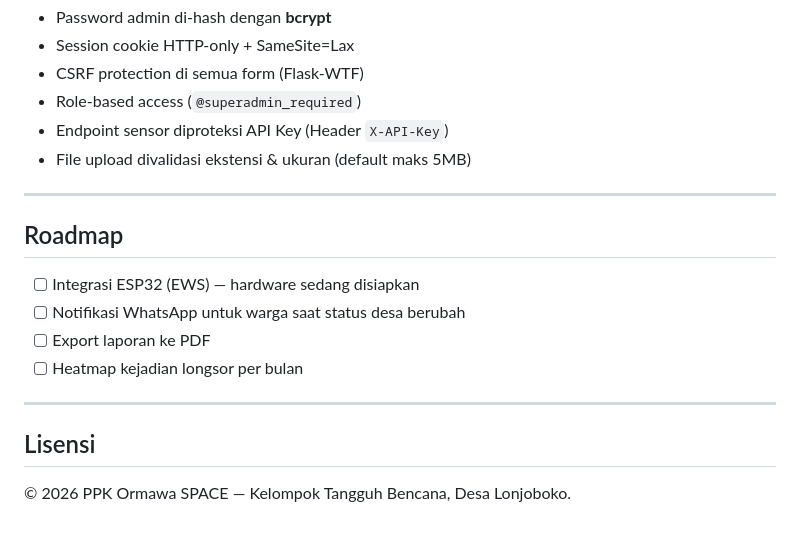
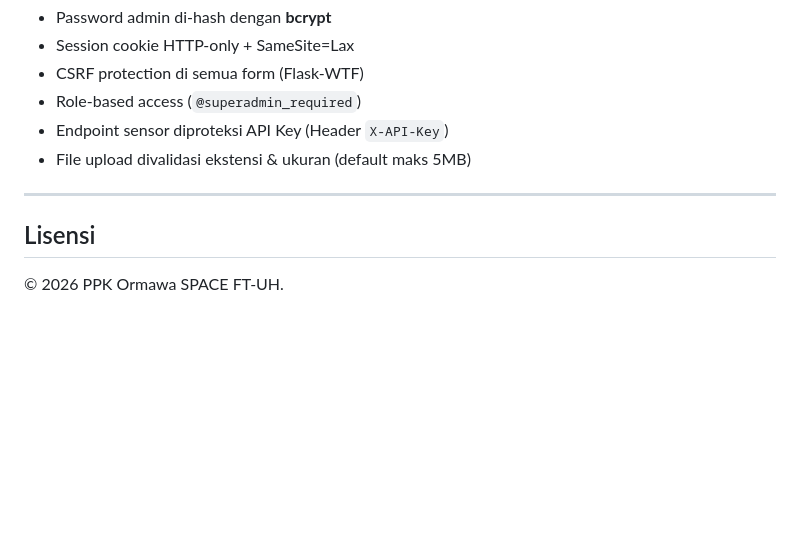
Before and after one commit to Ramadani2610/Pabiritta_LontaraPPKO, a Markdown page: README.md, the part around the change. GitHub-like rendering; blank space fills up the shorter version.

Commit message:
chore: delete unnecessary documentation in README

```diff
--- a/README.md
+++ b/README.md
@@ -199,15 +199,6 @@ pabiritta/
 
 ---
 
-## Roadmap
-
-- [ ] Integrasi ESP32 (EWS) — hardware sedang disiapkan
-- [ ] Notifikasi WhatsApp untuk warga saat status desa berubah
-- [ ] Export laporan ke PDF
-- [ ] Heatmap kejadian longsor per bulan
-
----
-
 ## Lisensi
 
-© 2026 PPK Ormawa SPACE — Kelompok Tangguh Bencana, Desa Lonjoboko.
+© 2026 PPK Ormawa SPACE FT-UH.
```
